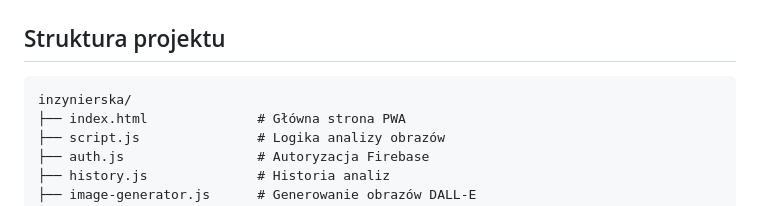
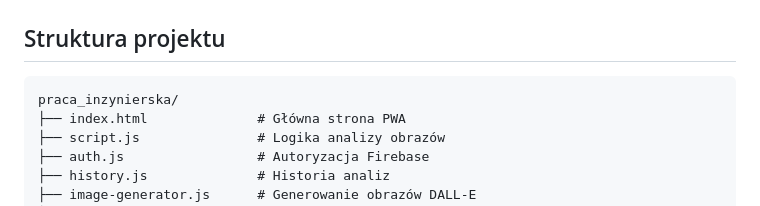
Before and after one commit to wzolichowski/pracainz, a Markdown page: README.md, the part around the change. GitHub-like rendering.

````diff
--- a/README.md
+++ b/README.md
@@ -121,7 +121,7 @@ Aplikacja webowa do analizy obrazów z wykorzystaniem **Azure Computer Vision**
 ## Struktura projektu
 
 ```
-inzynierska/
+praca_inzynierska/
 ├── index.html              # Główna strona PWA
 ├── script.js               # Logika analizy obrazów
 ├── auth.js                 # Autoryzacja Firebase
````
